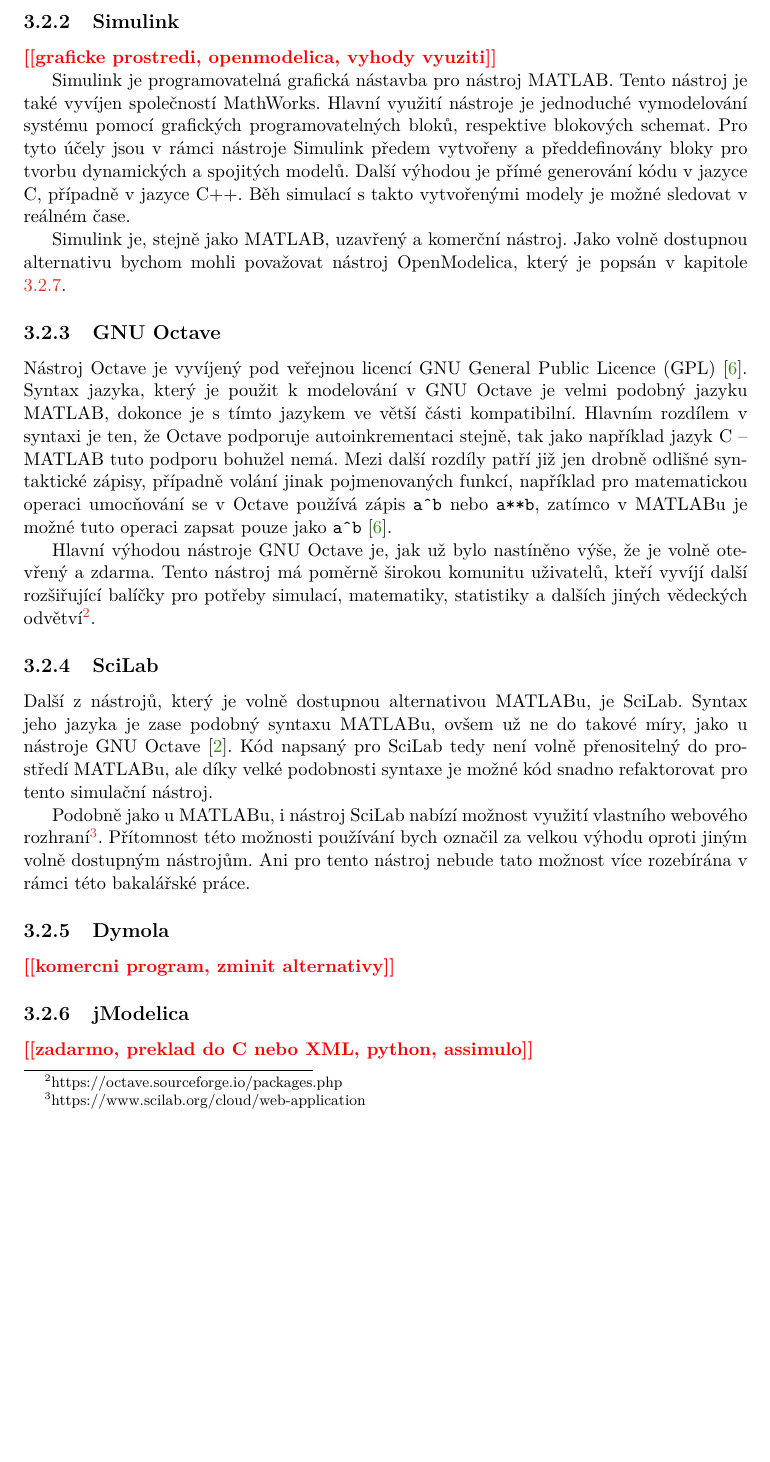
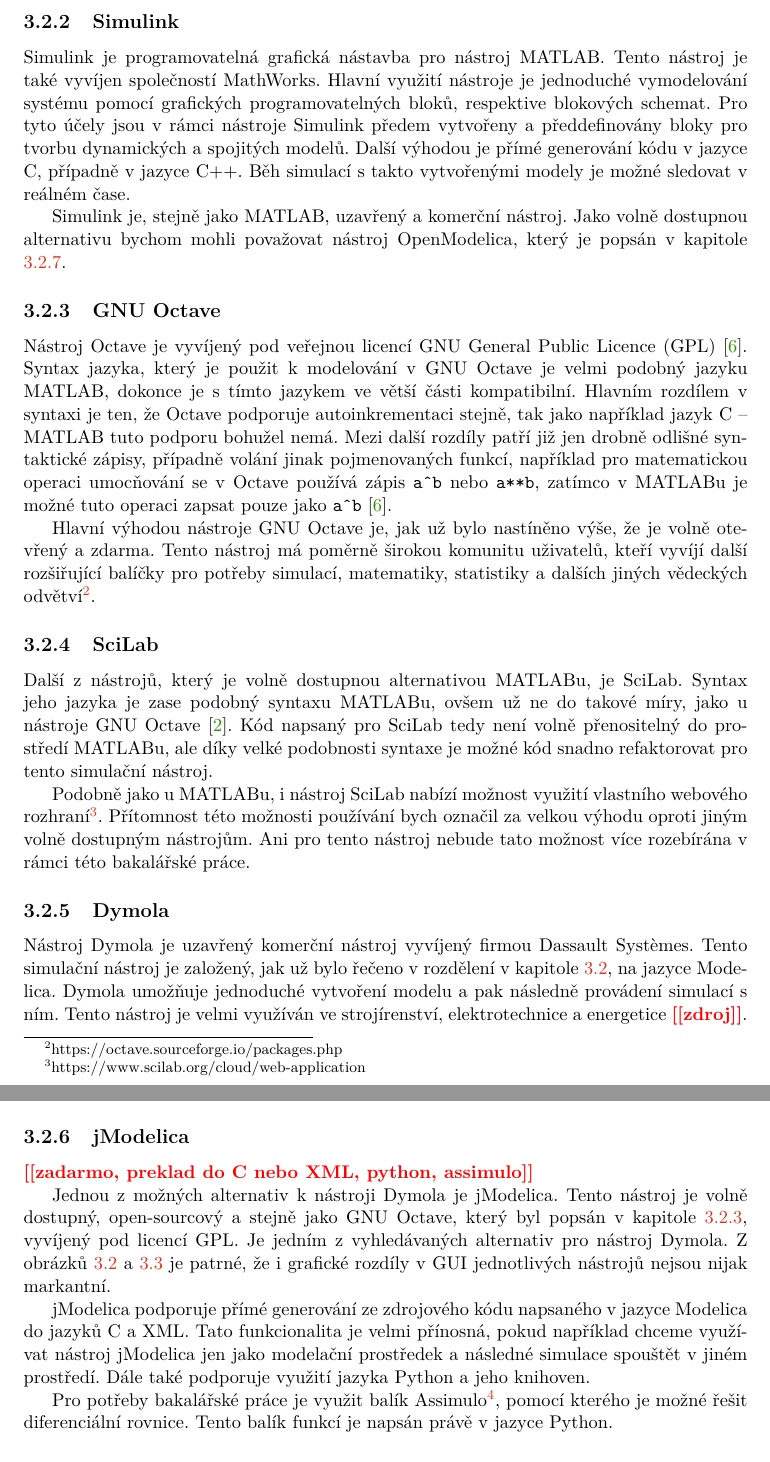
Before and after one commit to xvyslo05-zz/IBP, a LaTeX thesis (text/projekt.tex, which reads text/projekt-01-kapitoly-chapters.tex): part of page 16 of 39 before the commit and two parts of pages 16 and 18 of 40 after it, the two joined at a grey line, cut so that both start at the same text, the shorter picture padded with empty space. Compiled offline with pdfLaTeX.

Commit message:
15.30 without screenshots

```diff
--- a/text/projekt-01-kapitoly-chapters.tex
+++ b/text/projekt-01-kapitoly-chapters.tex
@@ -209,13 +210,12 @@
 
 \subsection{Simulink}
 \label{simulink-desc}
-\todo{graficke prostredi, openmodelica, vyhody vyuziti}
-
 Simulink je programovatelná grafická nástavba pro nástroj MATLAB. Tento nástroj je také vyvíjen společností MathWorks. Hlavní využití nástroje je jednoduché vymodelování systému pomocí grafických programovatelných bloků, respektive blokových schemat. Pro tyto účely jsou v rámci nástroje Simulink předem vytvořeny a předdefinovány bloky pro tvorbu dynamických a spojitých modelů. Další výhodou je přímé generování kódu v jazyce C, případně v jazyce C++. Běh simulací s takto vytvořenými modely je možné sledovat v reálném čase.
 
 Simulink je, stejně jako MATLAB, uzavřený a komerční nástroj. Jako volně dostupnou alternativu bychom mohli považovat nástroj OpenModelica, který je popsán v kapitole \ref{openmodelica-desc}.
 
 \subsection{GNU Octave}
+\label{octave-desc}
 Nástroj Octave je vyvíjený pod veřejnou licencí GNU General Public Licence (GPL) \cite{OctaveManual}. Syntax jazyka, který je použit k modelování v GNU Octave je velmi podobný jazyku MATLAB, dokonce je s tímto jazykem ve větší části kompatibilní. Hlavním rozdílem v syntaxi je ten, že Octave podporuje autoinkrementaci stejně, tak jako například jazyk C -- MATLAB tuto podporu bohužel nemá.
 Mezi další rozdíly patří již jen drobně odlišné syntaktické zápisy, případně volání jinak pojmenovaných funkcí, například pro matematickou operaci umocňování se v Octave používá zápis \texttt{a\^\space b} nebo \texttt{a**b}, zatímco v MATLABu je možné tuto operaci zapsat pouze jako \texttt{a\^\space b} \cite{OctaveManual}.
 
@@ -228,4 +228,5 @@
 
 \subsection{Dymola}
 \label{dymola-desc}
-\todo{komercni program, zminit alternativy}
+
+Nástroj Dymola je uzavřený komerční nástroj vyvíjený firmou Dassault Systèmes. Tento simulační nástroj je založený, jak už bylo řečeno v rozdělení v kapitole \ref{popis-nastroju}, na jazyce Modelica. Dymola umožňuje jednoduché vytvoření modelu a pak následně provádení simulací s ním. Tento nástroj je velmi využíván ve strojírenství, elektrotechnice a energetice \todo{zdroj}.
@@ -232,6 +238,17 @@
+    \label{fig:dymola}
+\end{figure}
+
+Pro účely této bakalářské práce je využita instalace nástroje Dymola ve verzi ???? na školním serveru Merlin.
+
 
 \subsection{jModelica}
 \todo{zadarmo, preklad do C nebo XML, python, assimulo}
+
+Jednou z možných alternativ k nástroji Dymola je jModelica. Tento nástroj je volně dostupný, open-sourcový a stejně jako GNU Octave, který byl popsán v kapitole \ref{octave-desc}, vyvíjený pod licencí GPL. Je jedním z vyhledávaných alternativ pro nástroj Dymola. Z obrázků \ref{fig:dymola} a \ref{fig:jmodelica} je patrné, že i grafické rozdíly v GUI jednotlivých nástrojů nejsou nijak markantní.
+
+jModelica podporuje přímé generování ze zdrojového kódu napsaného v jazyce Modelica do jazyků C a XML. Tato funkcionalita je velmi přínosná, pokud například chceme využívat nástroj jModelica jen jako modelační prostředek a následné simulace spouštět v jiném prostředí. Dále také podporuje využití jazyka Python a jeho knihoven.
+
+Pro potřeby bakalářské práce je využit balík Assimulo\footnote{https://jmodelica.org/assimulo/}, pomocí kterého je možné řešit diferenciální rovnice. Tento balík funkcí je napsán právě v jazyce Python.
 
 \begin{figure}
     \centering
```
Also changed, not shown: text/projekt-01-kapitoly-chapters.tex (10 more changed lines).
